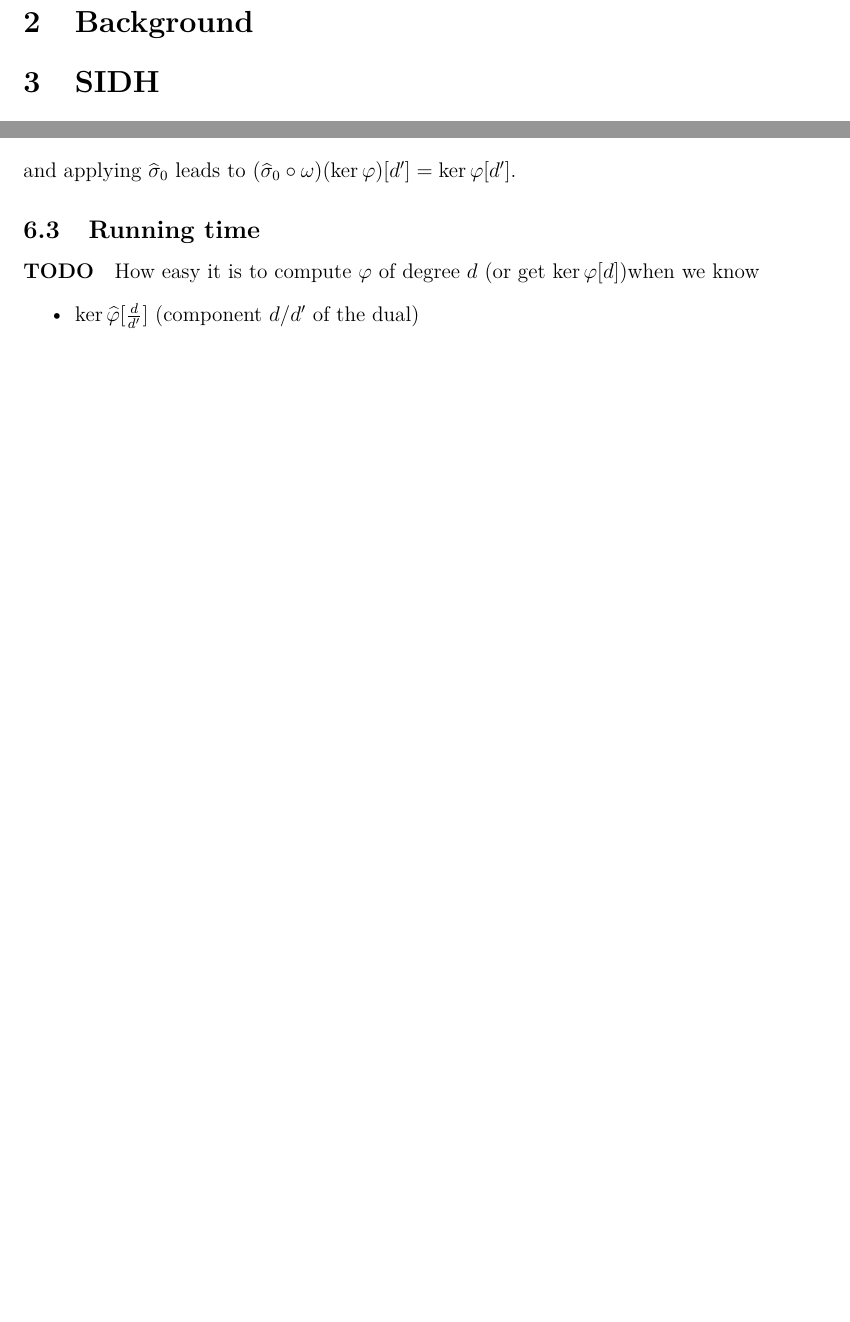
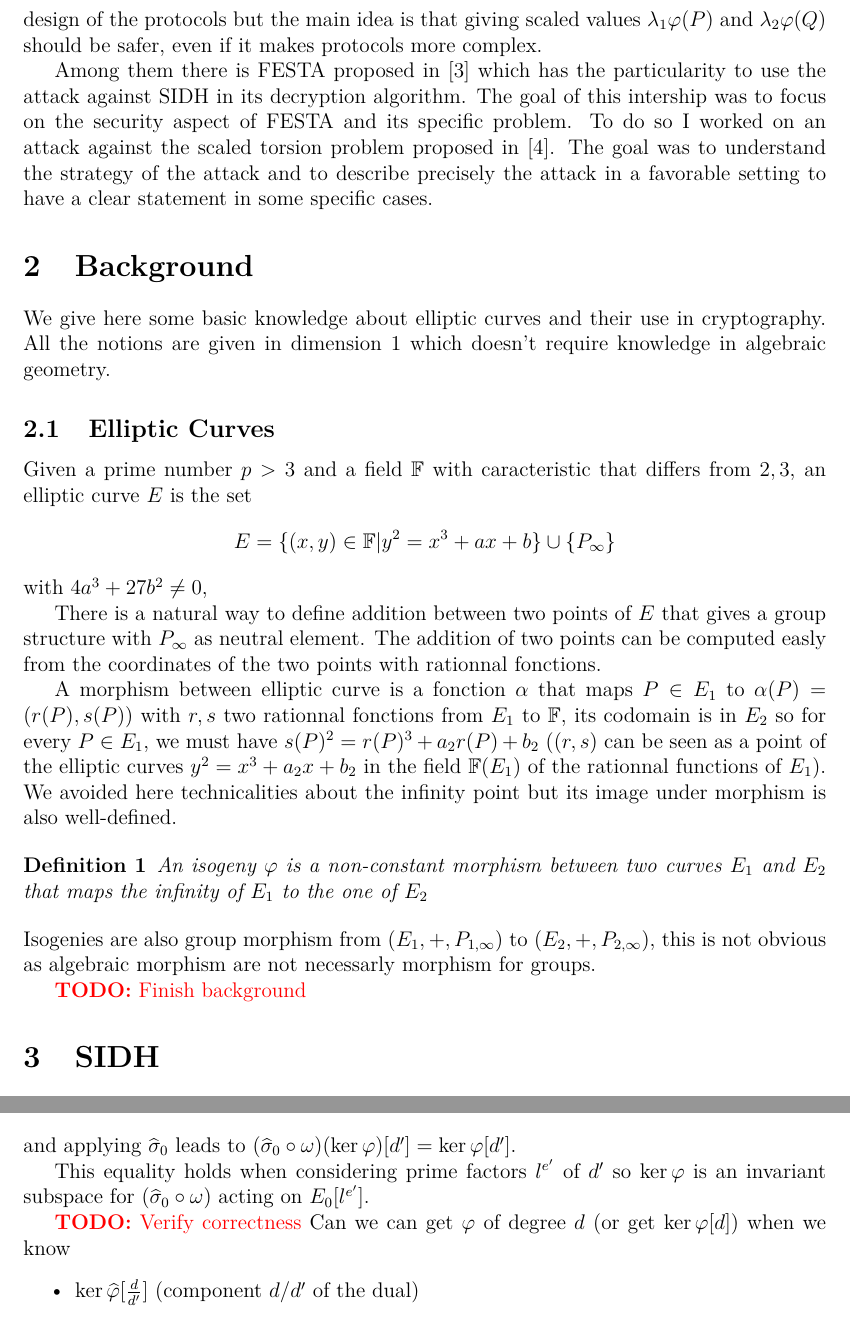
Before and after one commit to mathieu-bouget/studying-festa, a LaTeX document (report.tex): two parts of pages 3 and 13 of 14 before the commit and two parts of pages 3 and 14 of 15 after it, joined at a grey line, cut at the place of the change, the shorter picture padded with empty space. Compiled offline with pdfLaTeX.

Commit message:
fixing errors

```diff
--- a/report.tex
+++ b/report.tex
@@ -17,10 +17,13 @@
 \usepackage{nameref}
 \usepackage{caption}
 \usepackage{tikz}
+\usepackage{xcolor}
 \usepackage{tikz-cd}
 \usepackage[linesnumbered,ruled,vlined]{algorithm2e}
 \newtheorem{theorem}{Theorem}
+\newtheorem{definition}{Definition}
 
+\newcommand{\todo}[1]{\textcolor{red}{\textbf{TODO:} #1}}
 
 
 
@@ -86,8 +96,12 @@
+	design of the protocols but the main idea is that giving scaled values $\lambda_1\varphi(P)$ and
+	 $\lambda_2\varphi(Q)$ should be safer, even if it makes protocols more complex.
 
-	Several protocol has been proposed to replace SIDH, they are based on harder problem than the
-	simple isogeny interpolation. Among them there is FESTA \cite{FESTA}.
-%TODO
-
+	Among them there is FESTA proposed in \cite{FESTA} which has the
+	particularity to use the attack against SIDH in its decryption algorithm. The goal of this intership
+	was to focus on the security aspect of FESTA and its specific problem. To do so I worked on an attack
+	against the scaled torsion problem proposed in \cite{polyCIST}. The goal was to understand the strategy
+	of the attack and to describe precisely the attack in a favorable setting to have a clear statement in
+	some specific cases.
 
 	%Higher-dimension
 	%Problème CIST supposé plus sûr
@@ -95,6 +109,38 @@
 	%Attaque contre CIST $\implies$ utile contre FESTA ?
 
 	\section{Background}
+
+	We give here some basic knowledge about elliptic curves and their use in cryptography. All the notions
+	are given in dimension 1 which doesn't require knowledge in algebraic geometry.
+
+	\subsection{Elliptic Curves}
+		Given a prime number $p>3$ and a field $\mathbb F$ with caracteristic that differs from $2,3$,
+		an elliptic curve $E$ is the set \[
+			E = \{(x,y)\in\mathbb F | y^2=x^{3}+ax+b\} \cup \{P_\infty\}
+		\]
+		with $4a^3+27b^2\neq0$,
+
+		There is a natural way to define addition between two points of $E$ that gives a group structure
+		with $P_\infty$ as neutral element. The addition of two points can be computed easly from the
+		coordinates of the two points with rationnal fonctions.
+
+		A morphism between elliptic curve is a fonction $\alpha$ that maps $P\in E_1$ to
+		$\alpha(P)=(r(P),s(P))$ with  $r,s$ two rationnal fonctions from $E_1$ to $\mathbb F$, its codomain
+		is in $E_2$ so for every $P\in E_1$, we must have $s(P)^2=r(P)^3+a_2r(P)+b_2$ ($(r,s)$ can be seen as
+		a point of the elliptic curves $y^2=x^3+a_2x+b_2$ in the field  $\mathbb F(E_1)$ of the rationnal
+		functions of $E_1$). We avoided here technicalities about the infinity point but its image under
+		morphism is also well-defined.
+
+		\begin{definition}
+			An isogeny $\varphi$ is a non-constant morphism between two curves $E_1$ and $E_2$ that maps the
+			infinity of $E_1$ to the one of $E_2$
+		\end{definition}
+		Isogenies are also group morphism from $(E_1,+,P_{1,\infty})$ to $(E_2,+,P_{2,\infty})$, this is not
+		obvious as algebraic morphism are not necessarly morphism for groups.
+
+
+		\todo{Finish background}
+
 	\section{SIDH}
 	The Supersingular Isogeny Diffie-Hellmann is a scheme derived from the usual
 	Diffie-Hellmann exchange where we have a group $G= \langle g\rangle$ and Alice choose a
@@ -109,7 +155,7 @@
 	Alice knows $\varphi_A$ and  $E_B$ and would want to create something like
 	$\varphi_A':E_B\to E_{AB}$
 
-	%TODO sidh description
+	\todo{sidh description}
 	\subsection{High-level}
 	Before going into more details about the mathematical tools (2-dimension isogenies)
 	and strategies to break a generic SIDH instance, I introduce a generic condition
@@ -749,16 +797,19 @@ where we are given the two specific inputs $\sigma_0$ and $\omega$.
 			\]
 			and applying $\widehat\sigma_0$ leads to
 			$(\widehat\sigma_0\circ\omega)(\ker\varphi)[d']=\ker\varphi[d']$.
+
+			This equality holds when considering prime factors $l^{e'}$ of $d'$ so $\ker\varphi$ is an
+			invariant subspace for $(\widehat\sigma_0\circ\omega)$ acting on $E_0[l^{e'}]$.
 			%TODO ajouter pairwise dans les hypothèse, les mêmes que celles dans le papier, voir si certaines
 			%peuvent être supprimées
 
 
+		%TODO computing eigenvalues ? relèvement de Hensel ok ?
 
 
-
-				\subsection{Running time}
-				\paragraph{TODO}
-				How easy it is to compute $\varphi$ of degree $d$ (or get $\ker\varphi[d]$)when we know
+				\todo{Verify correctness}
+				Can we can get $\varphi$ of degree $d$ (or get $\ker\varphi[d]$) when we
+				know
 				\begin{itemize}
 					\item $\ker\widehat\varphi[\frac{d}{d'}]$ (component $d/d'$ of the dual)
 					\item $\ker\varphi[d']$ (component $d'$ of $\varphi$)
```
Also changed, not shown: report.tex (30 more changed lines).
